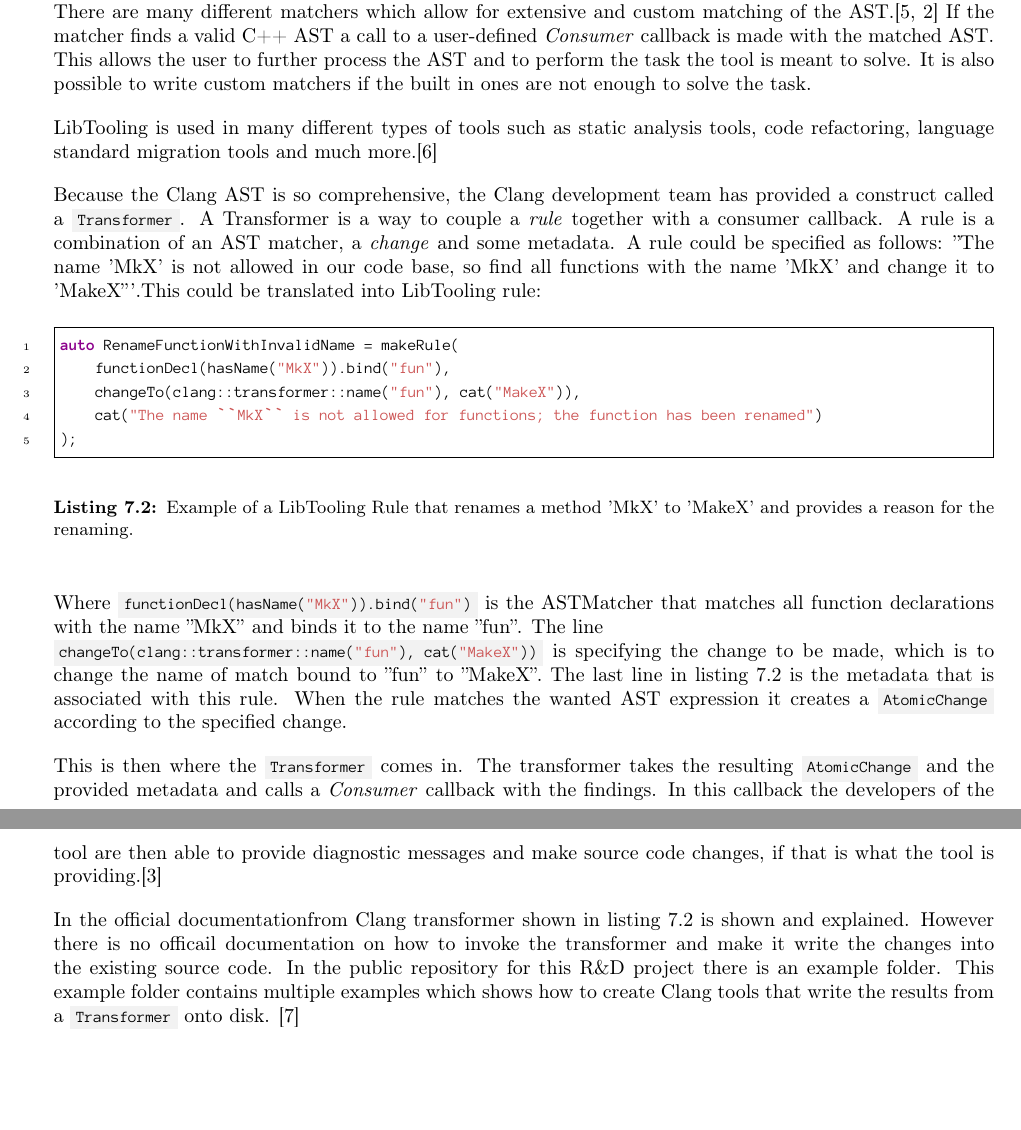
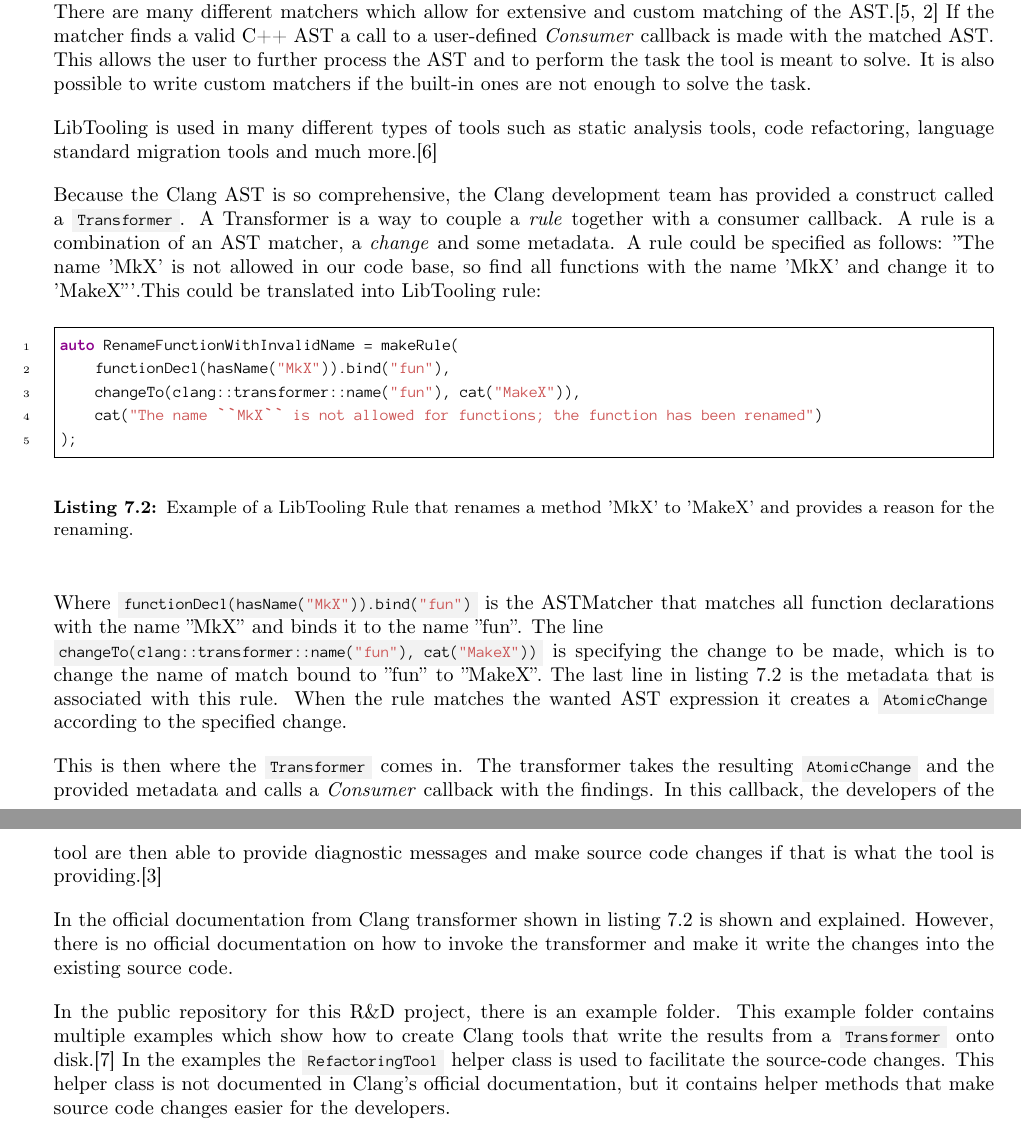
Before and after one commit to mortenhaahr/RD, a LaTeX document (report/main.tex, which reads report/080development/040transformer.tex): two parts of pages 11 and 12 of 16, joined at a grey line, cut so that both start at the same text, the shorter picture padded with empty space. Compiled offline with pdfLaTeX.

Commit message:
Added more text to the transformer.tex file

```diff
--- a/report/080development/040transformer.tex
+++ b/report/080development/040transformer.tex
@@ -3,7 +3,7 @@
 Clang provides an interface into its C++ AST called LibTooling. LibTooling is aimed at developers who want to build standalone tools and services that run clang tools.\cite{LibToolingClang17}
 
 Tools that use LibTooling run what is called 'FrontendActions' over the specified code. It is through these frontend actions the tool can interact with the source code. The LibTooling tools work by parsing the command line options the tool is invoked with through the llvm command line parser. These options can be customised to allow the tools to work in a user-defined manner. After the command options are parsed, the tool needs an ASTMatcher. The ASTMatcher is the DSL formula for traversing the Clang C++ AST. There are many different matchers which allow for extensive and custom matching of the AST.\cite{ASTMatcherReference,MatchingClangAST} If the matcher finds a valid C++ AST a call to a user-defined \textit{Consumer} callback is made with the matched AST. This allows the user to further process the AST and to perform the task the tool is meant to solve.
-It is also possible to write custom matchers if the built in ones are not enough to solve the task.
+It is also possible to write custom matchers if the built-in ones are not enough to solve the task.
 
 LibTooling is used in many different types of tools such as static analysis tools, code refactoring, language standard migration tools and much more.\cite{ExternalClangExamples}
 
@@ -24,6 +24,8 @@
 
 Where \cppinline{functionDecl(hasName("MkX")).bind("fun")} is the ASTMatcher that matches all function declarations with the name ''MkX'' and binds it to the name ''fun''. The line \\\cppinline{changeTo(clang::transformer::name("fun"), cat("MakeX"))} is specifying the change to be made, which is to change the name of match bound to ''fun'' to ''MakeX''. The last line in \cref{code:080dev:TransformerRuleExample} is the metadata that is associated with this rule. When the rule matches the wanted AST expression it creates a \cppinline{AtomicChange} according to the specified change.
 
-This is then where the \cppinline{Transformer} comes in. The transformer takes the resulting \cppinline{AtomicChange} and the provided metadata and calls a \textit{Consumer} callback with the findings. In this callback the developers of the tool are then able to provide diagnostic messages and make source code changes, if that is what the tool is providing.\cite{ClangTransformerTutorial}
+This is then where the \cppinline{Transformer} comes in. The transformer takes the resulting \cppinline{AtomicChange} and the provided metadata and calls a \textit{Consumer} callback with the findings. In this callback, the developers of the tool are then able to provide diagnostic messages and make source code changes if that is what the tool is providing.\cite{ClangTransformerTutorial}
 
-In the official documentationfrom Clang transformer shown in \cref{code:080dev:TransformerRuleExample} is shown and explained. However there is no officail documentation on how to invoke the transformer and make it write the changes into the existing source code. In the public repository for this R\&D project there is an example folder. This example folder contains multiple examples which shows how to create Clang tools that write the results from a \cppinline{Transformer} onto disk. \cite{kristensenMortenhaahrRD2023}
+In the official documentation from Clang transformer shown in \cref{code:080dev:TransformerRuleExample} is shown and explained. However, there is no official documentation on how to invoke the transformer and make it write the changes into the existing source code.
+
+In the public repository for this R\&D project, there is an example folder. This example folder contains multiple examples which show how to create Clang tools that write the results from a \cppinline{Transformer} onto disk.\cite{kristensenMortenhaahrRD2023} In the examples the \cppinline{RefactoringTool} helper class is used to facilitate the source-code changes. This helper class is not documented in Clang's official documentation, but it contains helper methods that make source code changes easier for the developers.
```
